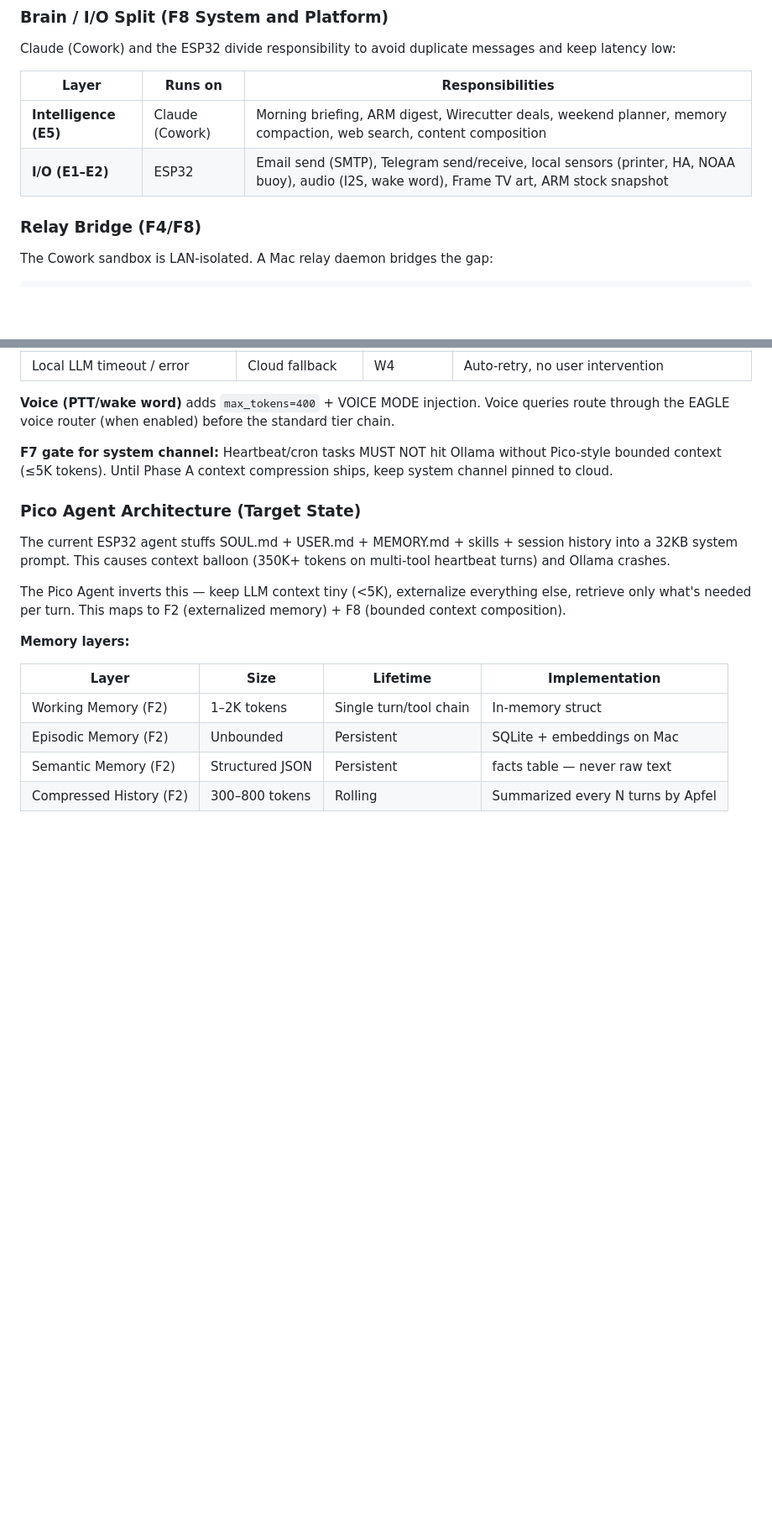
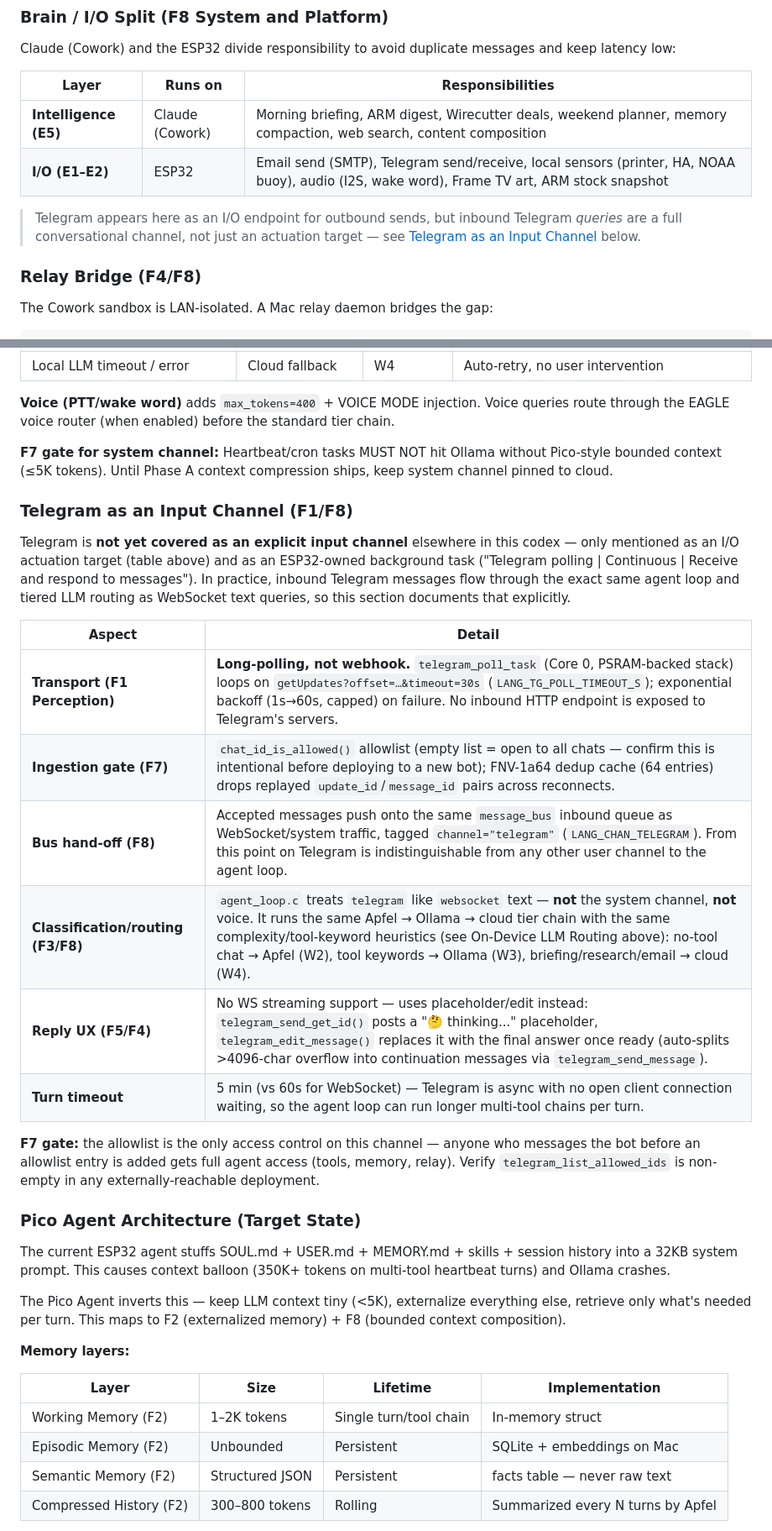
Before and after one commit to jcfield-boop/Lango, a Markdown page: agents.md, 2 parts joined by grey strips. Shown at 84% size. GitHub-like rendering; blank space fills up the shorter version.

Commit message:
docs(agents): document Telegram as an explicit input channel
Telegram was only listed as an I/O actuation target and a background
polling task, undermining the fact that inbound queries run through
the full agent loop and tiered LLM routing identical to WebSocket
text. Adds F1/F7/F8 classification covering transport (long-poll, not
webhook), allowlist gate, bus hand-off, routing tier, and reply UX.

Co-Authored-By: Claude Sonnet 5 <noreply@anthropic.com>

```diff
--- a/agents.md
+++ b/agents.md
@@ -70,6 +70,8 @@ Claude (Cowork) and the ESP32 divide responsibility to avoid duplicate messages
 | **Intelligence (E5)** | Claude (Cowork) | Morning briefing, ARM digest, Wirecutter deals, weekend planner, memory compaction, web search, content composition |
 | **I/O (E1–E2)** | ESP32 | Email send (SMTP), Telegram send/receive, local sensors (printer, HA, NOAA buoy), audio (I2S, wake word), Frame TV art, ARM stock snapshot |
 
+> Telegram appears here as an I/O endpoint for outbound sends, but inbound Telegram *queries* are a full conversational channel, not just an actuation target — see [Telegram as an Input Channel](#telegram-as-an-input-channel-f1f8) below.
+
 ### Relay Bridge (F4/F8)
 
 The Cowork sandbox is LAN-isolated. A Mac relay daemon bridges the gap:
@@ -133,6 +135,21 @@ The ESP32 agent loop implements a tiered routing model that maps directly onto t
 
 **F7 gate for system channel:** Heartbeat/cron tasks MUST NOT hit Ollama without Pico-style bounded context (≤5K tokens). Until Phase A context compression ships, keep system channel pinned to cloud.
 
+### Telegram as an Input Channel (F1/F8)
+
+Telegram is **not yet covered as an explicit input channel** elsewhere in this codex — only mentioned as an I/O actuation target (table above) and as an ESP32-owned background task ("Telegram polling | Continuous | Receive and respond to messages"). In practice, inbound Telegram messages flow through the exact same agent loop and tiered LLM routing as WebSocket text queries, so this section documents that explicitly.
+
+| Aspect | Detail |
+|--------|--------|
+| **Transport (F1 Perception)** | **Long-polling, not webhook.** `telegram_poll_task` (Core 0, PSRAM-backed stack) loops on `getUpdates?offset=…&timeout=30s` (`LANG_TG_POLL_TIMEOUT_S`); exponential backoff (1s→60s, capped) on failure. No inbound HTTP endpoint is exposed to Telegram's servers. |
+| **Ingestion gate (F7)** | `chat_id_is_allowed()` allowlist (empty list = open to all chats — confirm this is intentional before deploying to a new bot); FNV-1a64 dedup cache (64 entries) drops replayed `update_id`/`message_id` pairs across reconnects. |
+| **Bus hand-off (F8)** | Accepted messages push onto the same `message_bus` inbound queue as WebSocket/system traffic, tagged `channel="telegram"` (`LANG_CHAN_TELEGRAM`). From this point on Telegram is indistinguishable from any other user channel to the agent loop. |
+| **Classification/routing (F3/F8)** | `agent_loop.c` treats `telegram` like `websocket` text — **not** the system channel, **not** voice. It runs the same Apfel → Ollama → cloud tier chain with the same complexity/tool-keyword heuristics (see On-Device LLM Routing above): no-tool chat → Apfel (W2), tool keywords → Ollama (W3), briefing/research/email → cloud (W4). |
+| **Reply UX (F5/F4)** | No WS streaming support — uses placeholder/edit instead: `telegram_send_get_id()` posts a "🤔 thinking..." placeholder, `telegram_edit_message()` replaces it with the final answer once ready (auto-splits >4096-char overflow into continuation messages via `telegram_send_message`). |
+| **Turn timeout** | 5 min (vs 60s for WebSocket) — Telegram is async with no open client connection waiting, so the agent loop can run longer multi-tool chains per turn. |
+
+**F7 gate:** the allowlist is the only access control on this channel — anyone who messages the bot before an allowlist entry is added gets full agent access (tools, memory, relay). Verify `telegram_list_allowed_ids` is non-empty in any externally-reachable deployment.
+
 ### Pico Agent Architecture (Target State)
 
 The current ESP32 agent stuffs SOUL.md + USER.md + MEMORY.md + skills + session history into a 32KB system prompt. This causes context balloon (350K+ tokens on multi-tool heartbeat turns) and Ollama crashes.
```
